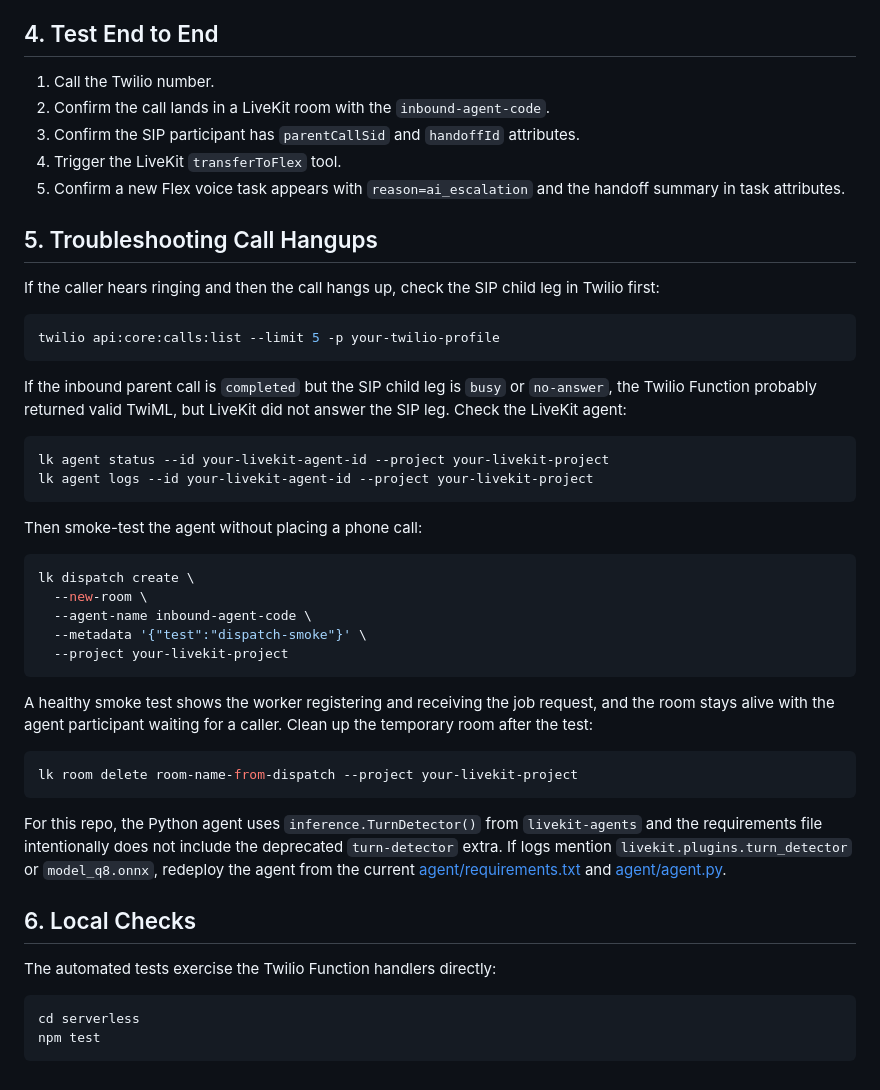
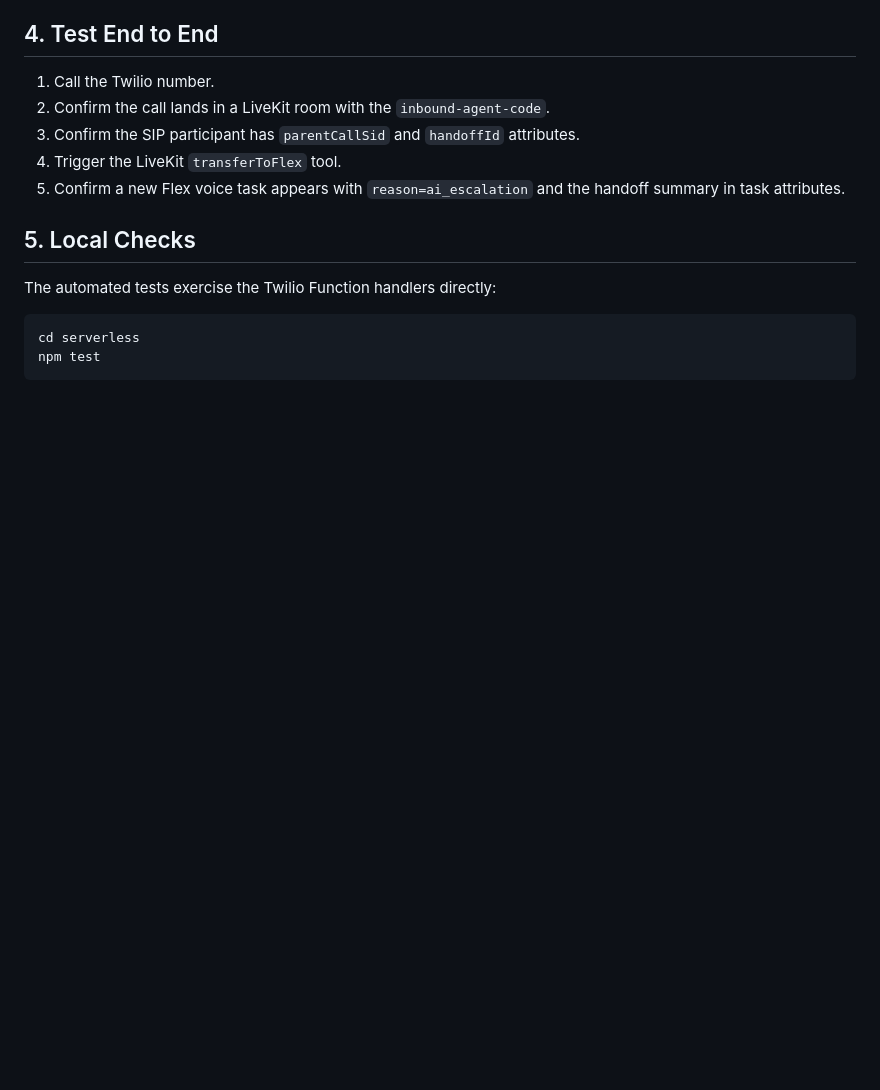
Before and after one commit to rbangueses/twilio-livekit-call-handoff-blueprint, a Markdown page: README.md, the part around the change. GitHub-like rendering; blank space fills up the shorter version.

Commit message:
Remove README troubleshooting section

````diff
--- a/README.md
+++ b/README.md
@@ -313,40 +313,7 @@ That update interrupts the original call's current TwiML execution and moves the
 4. Trigger the LiveKit `transferToFlex` tool.
 5. Confirm a new Flex voice task appears with `reason=ai_escalation` and the handoff summary in task attributes.
 
-## 5. Troubleshooting Call Hangups
-
-If the caller hears ringing and then the call hangs up, check the SIP child leg in Twilio first:
-
-```bash
-twilio api:core:calls:list --limit 5 -p your-twilio-profile
-```
-
-If the inbound parent call is `completed` but the SIP child leg is `busy` or `no-answer`, the Twilio Function probably returned valid TwiML, but LiveKit did not answer the SIP leg. Check the LiveKit agent:
-
-```bash
-lk agent status --id your-livekit-agent-id --project your-livekit-project
-lk agent logs --id your-livekit-agent-id --project your-livekit-project
-```
-
-Then smoke-test the agent without placing a phone call:
-
-```bash
-lk dispatch create \
-  --new-room \
-  --agent-name inbound-agent-code \
-  --metadata '{"test":"dispatch-smoke"}' \
-  --project your-livekit-project
-```
-
-A healthy smoke test shows the worker registering and receiving the job request, and the room stays alive with the agent participant waiting for a caller. Clean up the temporary room after the test:
-
-```bash
-lk room delete room-name-from-dispatch --project your-livekit-project
-```
-
-For this repo, the Python agent uses `inference.TurnDetector()` from `livekit-agents` and the requirements file intentionally does not include the deprecated `turn-detector` extra. If logs mention `livekit.plugins.turn_detector` or `model_q8.onnx`, redeploy the agent from the current [agent/requirements.txt](agent/requirements.txt) and [agent/agent.py](agent/agent.py).
-
-## 6. Local Checks
+## 5. Local Checks
 
 The automated tests exercise the Twilio Function handlers directly:
 
````
